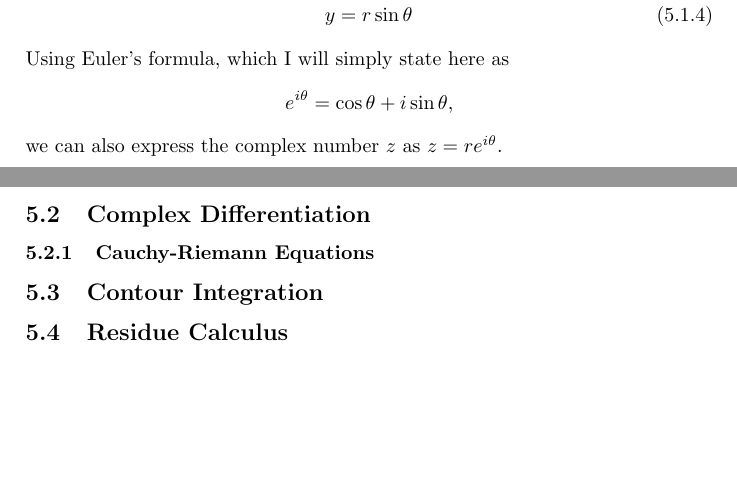
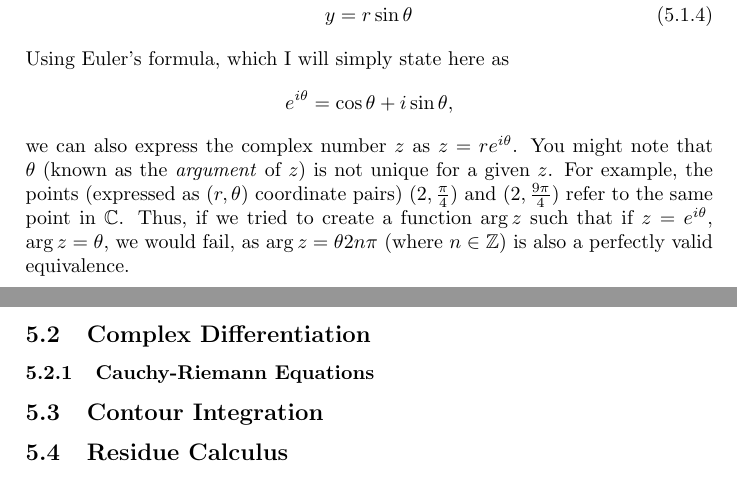
Before and after one commit to HarrisonB/Math121A, a LaTeX paper (notes.tex): two parts of pages 16 and 17 of 17, joined at a grey line, cut so that both start at the same text, the shorter picture padded with empty space. Compiled offline with pdfLaTeX.

Commit message:
Added some stuff about arg()

```diff
--- a/notes.tex
+++ b/notes.tex
@@ -60,6 +60,7 @@
 \DeclareMathOperator{\sign}{sign}
 \newcommand{\Reals}{\mathbb{R}}
 \newcommand{\Complex}{\mathbb{C}}
+\newcommand{\Integers}{\mathbb{Z}}
 \newcommand{\ReP}[1]{
 	\mathrm{Re}\pqty{#1}
 }
@@ -773,6 +774,14 @@ Using Euler's formula, which I will simply state here as
 e^{i \theta} = \cos{\theta} + i \sin{\theta},
 \]
 we can also express the complex number $z$ as $z=r e^{i \theta}$.
+You might note that $\theta$ (known as the \textit{argument} of $z$)
+is not unique for a given $z$. For example,
+the points (expressed as $(r,\theta)$ coordinate pairs)
+$(2, \frac{\pi}{4})$ and $(2, \frac{9\pi}{4})$ refer to the same point in
+$\Complex$. Thus, if we tried to create a function $\arg{z}$ such that
+if $z=e^{i \theta}$, $\arg{z} = \theta$,
+we would fail, as $\arg{z} = \theta 2n \pi$
+(where $n \in \Integers$) is also a perfectly valid equivalence.
 \subsection{Complex Differentiation}
 \subsubsection{Cauchy-Riemann Equations}
 \subsection{Contour Integration}
```
